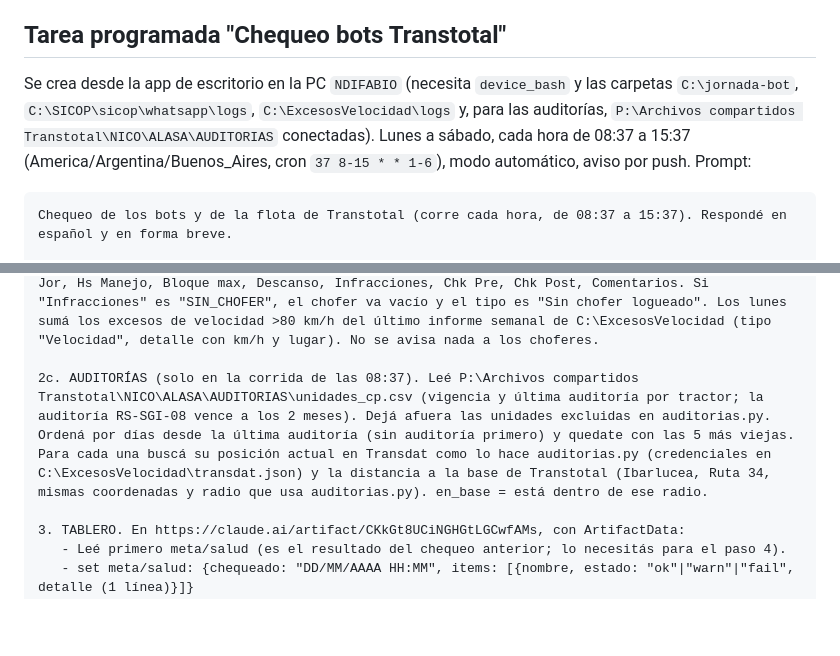
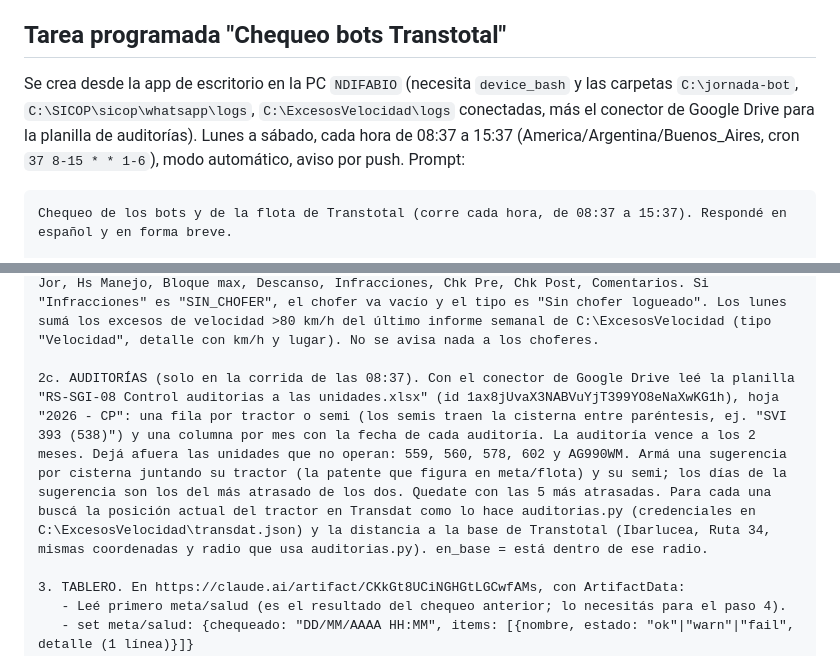
Before and after one commit to proyectostranstotal-byte/PROYECTOSTRANSTO, a Markdown page: app/TABLERO.md, 2 parts joined by grey strips. GitHub-like rendering; blank space fills up the shorter version.

Commit message:
Chequeo: auditorías desde la planilla RS-SGI-08 de Drive
Co-Authored-By: Claude Opus 5.5 (1M context) <noreply@anthropic.com>
Claude-Session: https://claude.ai/code/session_011YR8gTpza5T3yxK1yRTK5c

````diff
--- a/app/TABLERO.md
+++ b/app/TABLERO.md
@@ -19,7 +19,7 @@ Metas: 4 a 5 auditorías por mes. El reporte de seguridad vial no tiene vencimie
 
 ## Tarea programada "Chequeo bots Transtotal"
 
-Se crea desde la app de escritorio en la PC `NDIFABIO` (necesita `device_bash` y las carpetas `C:\jornada-bot`, `C:\SICOP\sicop\whatsapp\logs`, `C:\ExcesosVelocidad\logs` y, para las auditorías, `P:\Archivos compartidos Transtotal\NICO\ALASA\AUDITORIAS` conectadas). Lunes a sábado, cada hora de 08:37 a 15:37 (America/Argentina/Buenos_Aires, cron `37 8-15 * * 1-6`), modo automático, aviso por push. Prompt:
+Se crea desde la app de escritorio en la PC `NDIFABIO` (necesita `device_bash` y las carpetas `C:\jornada-bot`, `C:\SICOP\sicop\whatsapp\logs`, `C:\ExcesosVelocidad\logs` conectadas, más el conector de Google Drive para la planilla de auditorías). Lunes a sábado, cada hora de 08:37 a 15:37 (America/Argentina/Buenos_Aires, cron `37 8-15 * * 1-6`), modo automático, aviso por push. Prompt:
 
 ```
 Chequeo de los bots y de la flota de Transtotal (corre cada hora, de 08:37 a 15:37). Respondé en español y en forma breve.
@@ -45,7 +45,7 @@ Chequeo de los bots y de la flota de Transtotal (corre cada hora, de 08:37 a 15:
 
 2b. EXCESOS (en cada corrida desde las 08:37; solo agrega lo que falte). Abrí C:\jornada-bot\reportes\Control de jornada <AAAA-MM>.xlsx (si está abierto en Excel, copialo antes a una carpeta temporal y leé la copia) y, en la hoja del día anterior (nombre "DD-MM"), tomá cada fila con la columna "Infracciones" no vacía, salvo "SIN_SENAL". Columnas: Cis, Chofer, Inicio, Fin, Hs Jor, Hs Manejo, Bloque max, Descanso, Infracciones, Chk Pre, Chk Post, Comentarios. Si "Infracciones" es "SIN_CHOFER", el chofer va vacío y el tipo es "Sin chofer logueado". Los lunes sumá los excesos de velocidad >80 km/h del último informe semanal de C:\ExcesosVelocidad (tipo "Velocidad", detalle con km/h y lugar). No se avisa nada a los choferes.
 
-2c. AUDITORÍAS (solo en la corrida de las 08:37). Leé P:\Archivos compartidos Transtotal\NICO\ALASA\AUDITORIAS\unidades_cp.csv (vigencia y última auditoría por tractor; la auditoría RS-SGI-08 vence a los 2 meses). Dejá afuera las unidades excluidas en auditorias.py. Ordená por días desde la última auditoría (sin auditoría primero) y quedate con las 5 más viejas. Para cada una buscá su posición actual en Transdat como lo hace auditorias.py (credenciales en C:\ExcesosVelocidad\transdat.json) y la distancia a la base de Transtotal (Ibarlucea, Ruta 34, mismas coordenadas y radio que usa auditorias.py). en_base = está dentro de ese radio.
+2c. AUDITORÍAS (solo en la corrida de las 08:37). Con el conector de Google Drive leé la planilla "RS-SGI-08 Control auditorias a las unidades.xlsx" (id 1ax8jUvaX3NABVuYjT399YO8eNaXwKG1h), hoja "2026 - CP": una fila por tractor o semi (los semis traen la cisterna entre paréntesis, ej. "SVI 393 (538)") y una columna por mes con la fecha de cada auditoría. La auditoría vence a los 2 meses. Dejá afuera las unidades que no operan: 559, 560, 578, 602 y AG990WM. Armá una sugerencia por cisterna juntando su tractor (la patente que figura en meta/flota) y su semi; los días de la sugerencia son los del más atrasado de los dos. Quedate con las 5 más atrasadas. Para cada una buscá la posición actual del tractor en Transdat como lo hace auditorias.py (credenciales en C:\ExcesosVelocidad\transdat.json) y la distancia a la base de Transtotal (Ibarlucea, Ruta 34, mismas coordenadas y radio que usa auditorias.py). en_base = está dentro de ese radio.
 
 3. TABLERO. En https://claude.ai/artifact/CKkGt8UCiNGHGtLGCwfAMs, con ArtifactData:
    - Leé primero meta/salud (es el resultado del chequeo anterior; lo necesitás para el paso 4).
````
Also changed, not shown: other parts of app/TABLERO.md (+1 -1 lines).
